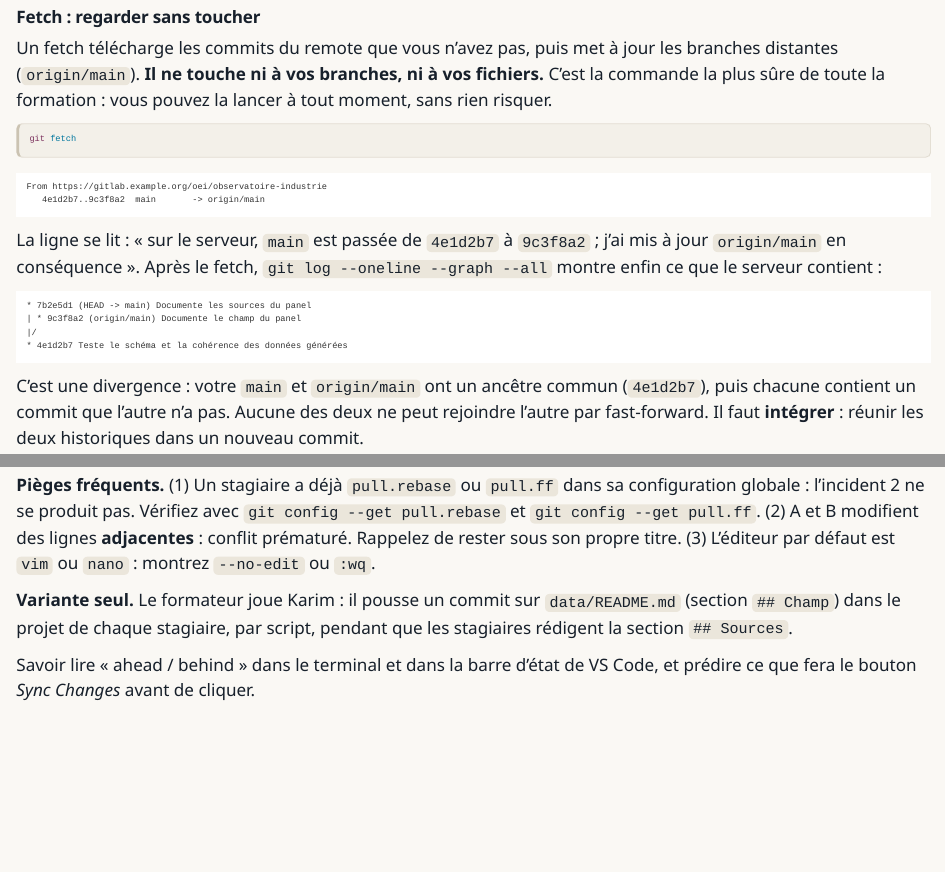
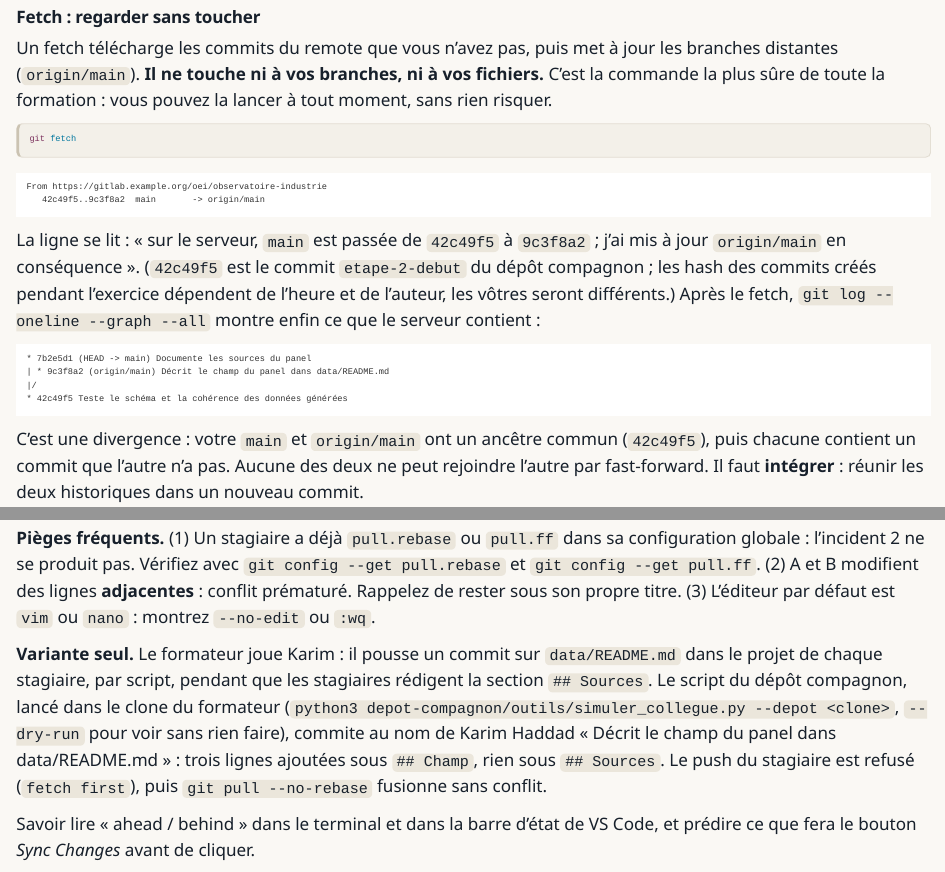
Before and after one commit to MaryleneH/Workflow_collaboratif_git_gitlab, a Quarto document (parcours/jour-1/e2-depot-partage.qmd): the page in a window 1100 px wide, from 1950 px down, and a second part further down, joined at a grey line. Rendered offline with R 4.5, knitr and Pandoc in place of Quarto, with nearby package versions.

Commit message:
fix(e2): aligne le commit simulé de Karim sur simuler_collegue.py
Co-Authored-By: Claude Opus 5.5 <noreply@anthropic.com>
Claude-Session: https://claude.ai/code/session_01HEPcvqC4BiWGkUHsce4Jwc

````diff
--- a/assets/data/scenarios/e2-divergence.yml
+++ b/assets/data/scenarios/e2-divergence.yml
@@ -6,7 +6,7 @@ commits:
   A: {x: 0, y: 0, msg: "Ajoute la répartition par PCS et ses tests de cohérence"}
   B: {x: 1, y: 0, parents: [A], msg: "Teste le schéma et la cohérence des données générées"}
   V: {x: 2, y: 0, parents: [B], msg: "Documente les sources du panel (votre commit)"}
-  K: {x: 2, y: -1, parents: [B], couleur: main, msg: "Documente le champ du panel (Karim)"}
+  K: {x: 2, y: -1, parents: [B], couleur: main, msg: "Décrit le champ du panel dans data/README.md (Karim)"}
   M: {x: 3, y: 0, parents: [V, K], msg: "Merge branch 'main' of https://gitlab.example.org/oei/observatoire-industrie"}
 etapes:
   - texte: "Vous venez de cloner. Votre dépôt contient tout l'historique. `main` est votre branche ; `origin/main` est une **branche distante** : la mémoire locale de l'endroit où était `main` sur GitLab au moment du clone."
--- a/assets/data/scenarios/e2-fast-forward.yml
+++ b/assets/data/scenarios/e2-fast-forward.yml
@@ -6,7 +6,7 @@ commits:
   A: {x: 0, y: 0, msg: "Ajoute la répartition par PCS et ses tests de cohérence"}
   B: {x: 1, y: 0, parents: [A], msg: "Teste le schéma et la cohérence des données générées"}
   V: {x: 2, y: 0, parents: [B], msg: "Documente les sources du panel (votre commit)"}
-  K: {x: 2, y: -1, parents: [B], couleur: main, msg: "Documente le champ du panel (Karim)"}
+  K: {x: 2, y: -1, parents: [B], couleur: main, msg: "Décrit le champ du panel dans data/README.md (Karim)"}
   M: {x: 3, y: 0, parents: [V, K], msg: "Merge branch 'main' of https://gitlab.example.org/oei/observatoire-industrie"}
 etapes:
   - texte: "Ici, « Votre dépôt local » est celui de **Karim**. Il n'a rien commité depuis son push de **K**. Sur GitLab, `main` est déjà sur **M**, que vous venez de pousser."
--- a/parcours/jour-1/e2-depot-partage.qmd
+++ b/parcours/jour-1/e2-depot-partage.qmd
@@ -95,19 +95,19 @@ git fetch
 
 ```{.text .sortie}
 From https://gitlab.example.org/oei/observatoire-industrie
-   4e1d2b7..9c3f8a2  main       -> origin/main
+   42c49f5..9c3f8a2  main       -> origin/main
 ```
 
-La ligne se lit : « sur le serveur, `main` est passée de `4e1d2b7` à `9c3f8a2` ; j'ai mis à jour `origin/main` en conséquence ». Après le fetch, `git log --oneline --graph --all` montre enfin ce que le serveur contient :
+La ligne se lit : « sur le serveur, `main` est passée de `42c49f5` à `9c3f8a2` ; j'ai mis à jour `origin/main` en conséquence ». (`42c49f5` est le commit `etape-2-debut` du dépôt compagnon ; les hash des commits créés pendant l'exercice dépendent de l'heure et de l'auteur, les vôtres seront différents.) Après le fetch, `git log --oneline --graph --all` montre enfin ce que le serveur contient :
 
 ```{.text .sortie}
 * 7b2e5d1 (HEAD -> main) Documente les sources du panel
-| * 9c3f8a2 (origin/main) Documente le champ du panel
+| * 9c3f8a2 (origin/main) Décrit le champ du panel dans data/README.md
 |/
-* 4e1d2b7 Teste le schéma et la cohérence des données générées
+* 42c49f5 Teste le schéma et la cohérence des données générées
 ```
 
-C'est une [divergence]{.t} : votre `main` et `origin/main` ont un ancêtre commun (`4e1d2b7`), puis chacune contient un commit que l'autre n'a pas. Aucune des deux ne peut rejoindre l'autre par fast-forward. Il faut **intégrer** : réunir les deux historiques dans un nouveau commit.
+C'est une [divergence]{.t} : votre `main` et `origin/main` ont un ancêtre commun (`42c49f5`), puis chacune contient un commit que l'autre n'a pas. Aucune des deux ne peut rejoindre l'autre par fast-forward. Il faut **intégrer** : réunir les deux historiques dans un nouveau commit.
 
 ### Pull : télécharger, puis intégrer
 
@@ -254,7 +254,7 @@ Aucun conflit : A et B ont modifié des zones différentes du fichier, séparée
 
 **Pièges fréquents.** (1) Un stagiaire a déjà `pull.rebase` ou `pull.ff` dans sa configuration globale : l'incident 2 ne se produit pas. Vérifiez avec `git config --get pull.rebase` et `git config --get pull.ff`. (2) A et B modifient des lignes **adjacentes** : conflit prématuré. Rappelez de rester sous son propre titre. (3) L'éditeur par défaut est `vim` ou `nano` : montrez `--no-edit` ou `:wq`.
 
-**Variante seul.** Le formateur joue Karim : il pousse un commit sur `data/README.md` (section `## Champ`) dans le projet de chaque stagiaire, par script, pendant que les stagiaires rédigent la section `## Sources`.
+**Variante seul.** Le formateur joue Karim : il pousse un commit sur `data/README.md` dans le projet de chaque stagiaire, par script, pendant que les stagiaires rédigent la section `## Sources`. Le script du dépôt compagnon, lancé dans le clone du formateur (`python3 depot-compagnon/outils/simuler_collegue.py --depot <clone>`, `--dry-run` pour voir sans rien faire), commite au nom de Karim Haddad « Décrit le champ du panel dans data/README.md » : trois lignes ajoutées sous `## Champ`, rien sous `## Sources`. Le push du stagiaire est refusé (`fetch first`), puis `git pull --no-rebase` fusionne sans conflit.
 :::
 
 ::: {.mission #m-e2-2 titre="Lire l'écart avec le serveur avant d'agir" duree="15 min" mode="en binôme" depart="etape-2-debut"}
````
